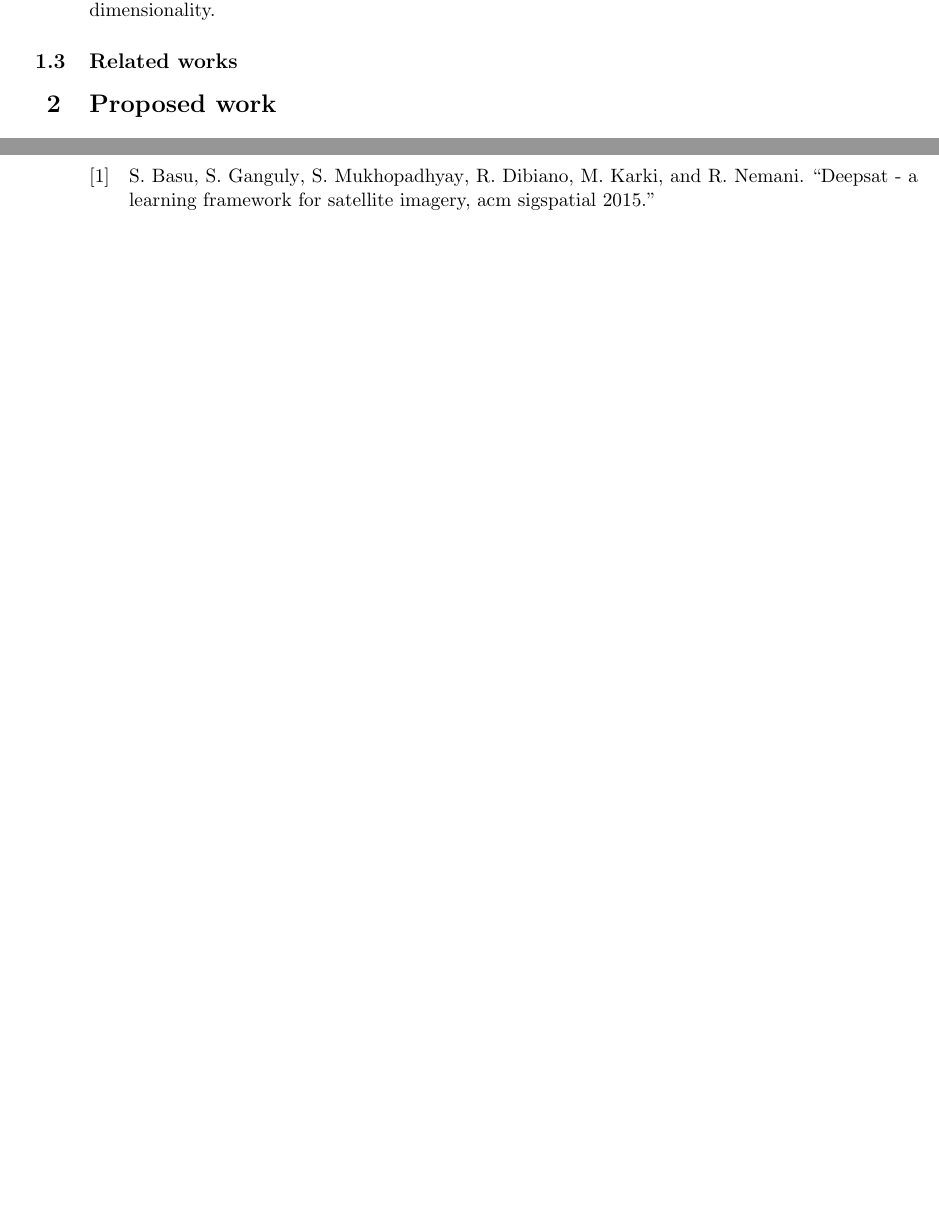
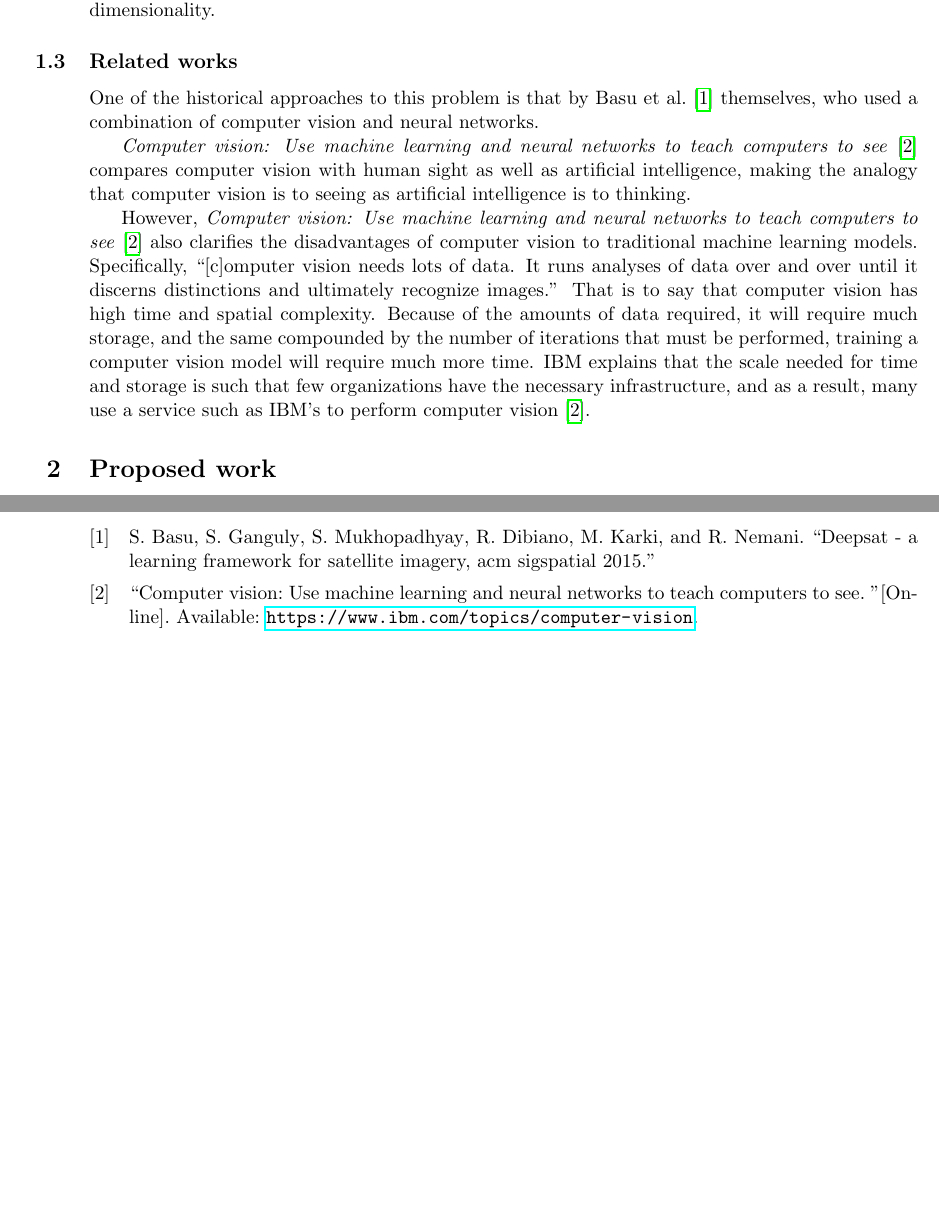
Before and after one commit to lduran2/CIS3715_DataScience_2022, a LaTeX document (final/doc/PROPOSAL/main.tex): two parts of pages 2 and 3 of 3, joined at a grey line, cut so that both start at the same text, the shorter picture padded with empty space. Compiled offline with pdfLaTeX.

Commit message:
[final] added historical approach to proposal

```diff
--- a/final/doc/PROPOSAL/main.tex
+++ b/final/doc/PROPOSAL/main.tex
@@ -56,6 +56,7 @@
     \newcommand*#1[1]{#2##1#3}%
 }
 \DeclareTextPairedDelimiters\tbrao()%
+\DeclareTextPairedDelimiters\tbrac[]%
 \DeclareTextPairedDelimiters\tangle{\(<\)}{\(>\)}%
 
 \begin{document}
@@ -191,6 +192,23 @@ but this is less of an issue than dimensionality.
 
 \subsection{Related works}
 
+One of the historical approaches to this problem is that by \textcite{Basu2015a} themselves,
+who
+used a combination of computer vision and neural networks.
+
+\textcite{IBM2020a} compares computer vision with human sight as well as artificial intelligence,
+making the analogy that computer vision is to seeing as artificial intelligence is to thinking.
+
+However, \textcite{IBM2020a} also clarifies the disadvantages of computer vision to traditional machine learning models.
+Specifically, ``\tbrac{c}omputer vision needs lots of data. It runs analyses of data over and over until it discerns distinctions and ultimately recognize images.''
+That is to say that computer vision has high time and spatial complexity.
+Because of the amounts of data required,
+it will require much storage,
+and the same compounded by the number of iterations that must be performed,
+training a computer vision model will require much more time.
+IBM explains that the scale needed for time and storage is such that few organizations have the necessary infrastructure,
+and as a result, many use a service such as IBM's to perform computer vision \cite{IBM2020a}.
+
 \section{Proposed work}
 
 We are given
```
Also changed, not shown: final/doc/PROPOSAL/main.bib (+6 -0 lines), final/doc/PROPOSAL/main.tex (2 more changed lines).
